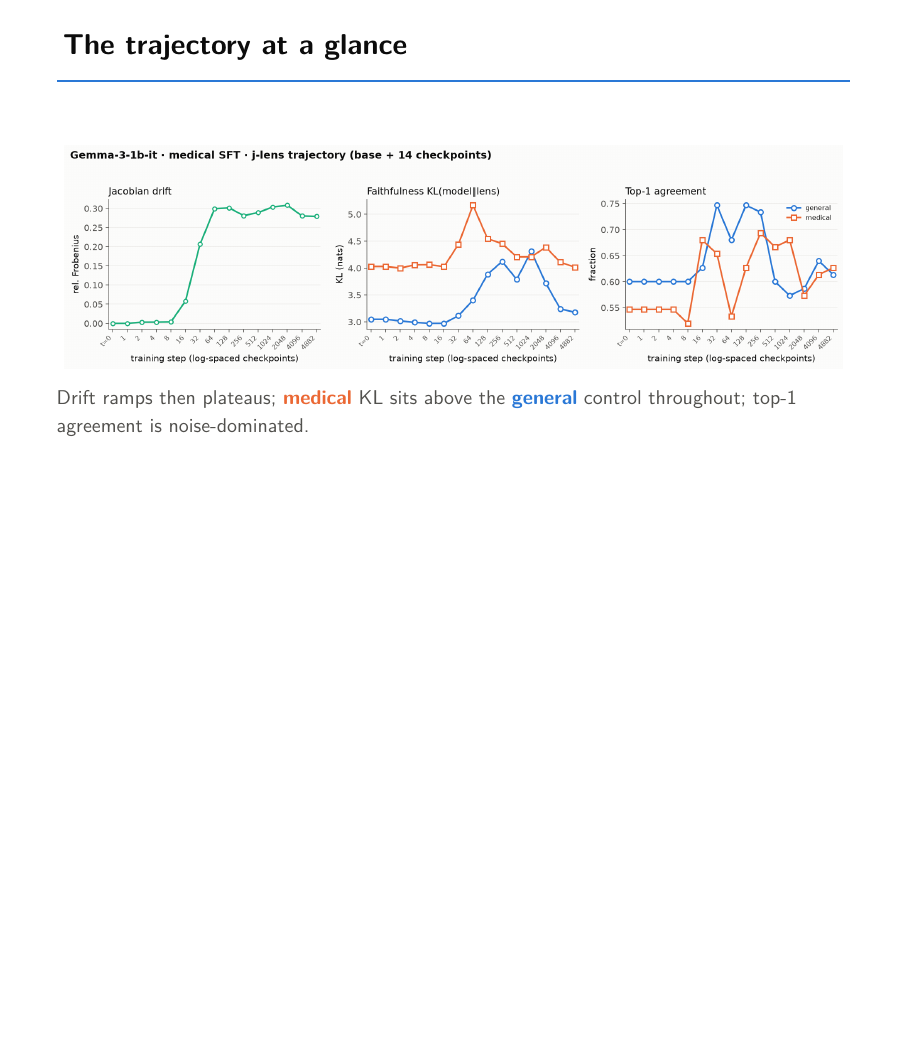
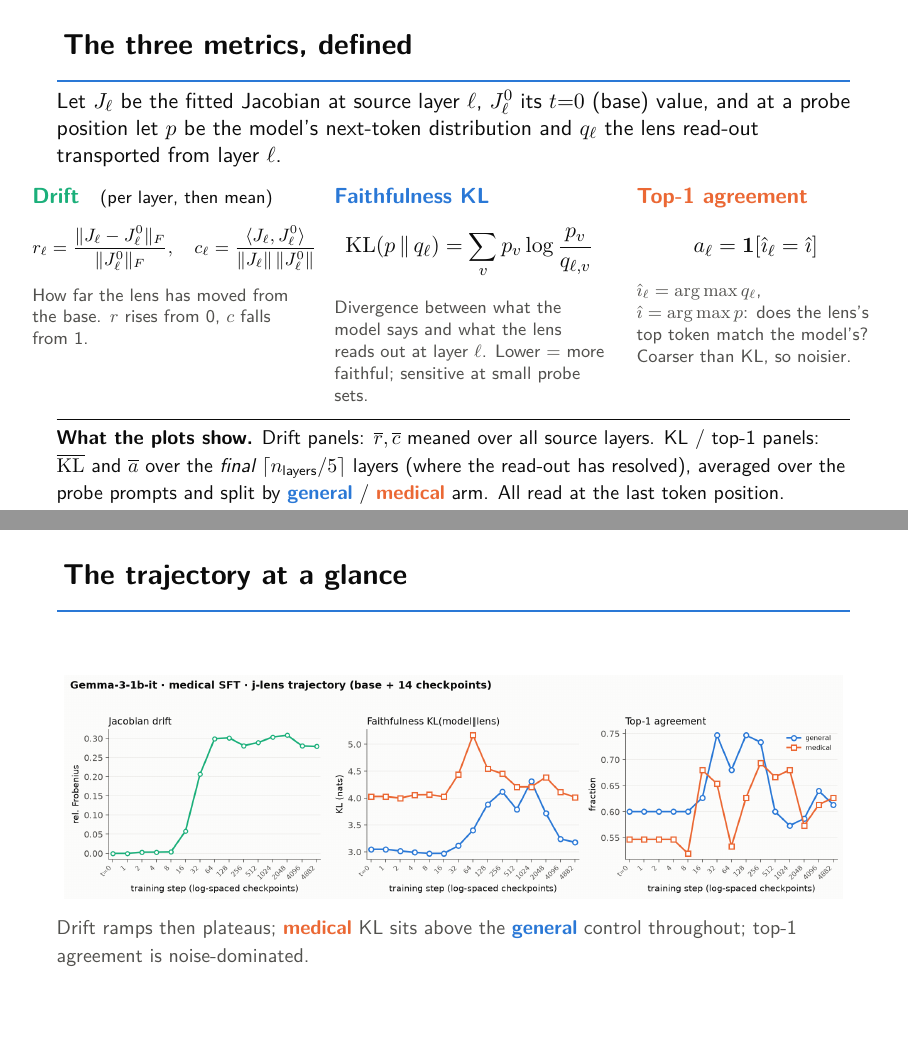
Before and after one commit to zrcjessica/gemma_med_ft, LaTeX slides (docs/slides/jlens_1b_it_phase1.tex): page 3 of 7 before the commit and pages 3 and 4 of 8 after it, the two joined at a grey line, the shorter picture padded with empty space. Compiled offline with pdfLaTeX.

Commit message:
slides: add "three metrics, defined" slide with formulas
Defines drift (rel-Frobenius + cosine of J vs base), faithfulness
KL(model||lens), and top-1 argmax agreement, plus what each plotted panel
aggregates (final ~n/5 layers, meaned over probes, split general/medical).

Co-Authored-By: Claude Opus 4.8 (1M context) <noreply@anthropic.com>

```diff
--- a/docs/slides/jlens_1b_it_phase1.tex
+++ b/docs/slides/jlens_1b_it_phase1.tex
@@ -82,6 +82,54 @@
       Compute: $\sim$9.6\,h train $+$ 14\,h probe on 1$\times$A100.
     \end{column}
   \end{columns}
+\end{frame}
+
+\begin{frame}{The three metrics, defined}
+  Let $J_\ell$ be the fitted Jacobian at source layer $\ell$, $J_\ell^{0}$ its
+  $t{=}0$ (base) value, and at a probe position let $p$ be the model's next-token
+  distribution and $q_\ell$ the lens read-out transported from layer $\ell$.
+  \vspace{0.4em}
+  \begin{columns}[T]
+    \begin{column}{0.34\textwidth}
+      \textbf{\textcolor{aqua}{Drift}} \; \footnotesize(per layer, then mean)
+      \[
+        r_\ell=\frac{\lVert J_\ell-J_\ell^{0}\rVert_F}{\lVert J_\ell^{0}\rVert_F},
+        \quad
+        c_\ell=\frac{\langle J_\ell, J_\ell^{0}\rangle}
+                    {\lVert J_\ell\rVert\,\lVert J_\ell^{0}\rVert}
+      \]
+      \footnotesize\color{muted}
+      How far the lens has moved from the base. $r$ rises from 0,
+      $c$ falls from 1.
+    \end{column}
+    \begin{column}{0.34\textwidth}
+      \textbf{\textcolor{genblue}{Faithfulness KL}}
+      \[
+        \mathrm{KL}(p\,\|\,q_\ell)=\sum_v p_v\log\frac{p_v}{q_{\ell,v}}
+      \]
+      \footnotesize\color{muted}
+      Divergence between what the model says and what the lens reads out at
+      layer $\ell$. Lower $=$ more faithful; sensitive at small probe sets.
+    \end{column}
+    \begin{column}{0.30\textwidth}
+      \textbf{\textcolor{medorange}{Top-1 agreement}}
+      \[
+        a_\ell=\mathbf{1}\!\left[\hat\imath_\ell=\hat\imath\right]
+      \]
+      \footnotesize\color{muted}
+      $\hat\imath_\ell=\arg\max q_\ell$, $\hat\imath=\arg\max p$: does the
+      lens's top token match the model's? Coarser than KL, so noisier.
+    \end{column}
+  \end{columns}
+  \vspace{0.8em}
+  \hrule height 0.4pt
+  \vspace{0.5em}
+  {\small
+   \textbf{What the plots show.} Drift panels: $\overline{r},\overline{c}$ meaned
+   over all source layers. KL / top-1 panels: $\overline{\mathrm{KL}}$ and
+   $\overline{a}$ over the \emph{final} $\lceil n_{\text{layers}}/5\rceil$ layers
+   (where the read-out has resolved), averaged over the probe prompts and split
+   by \gen\ / \med\ arm. All read at the last token position.}
 \end{frame}
 
 \begin{frame}{The trajectory at a glance}
```
Also changed, not shown: docs/slides/jlens_1b_it_phase1.pdf.
